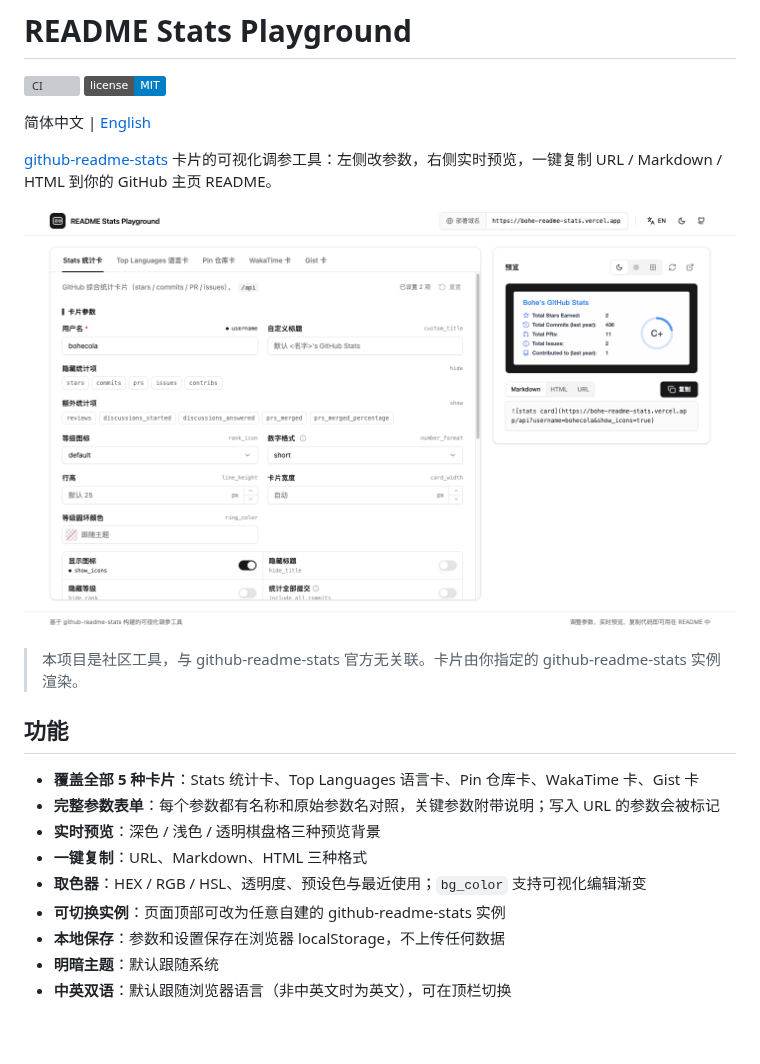
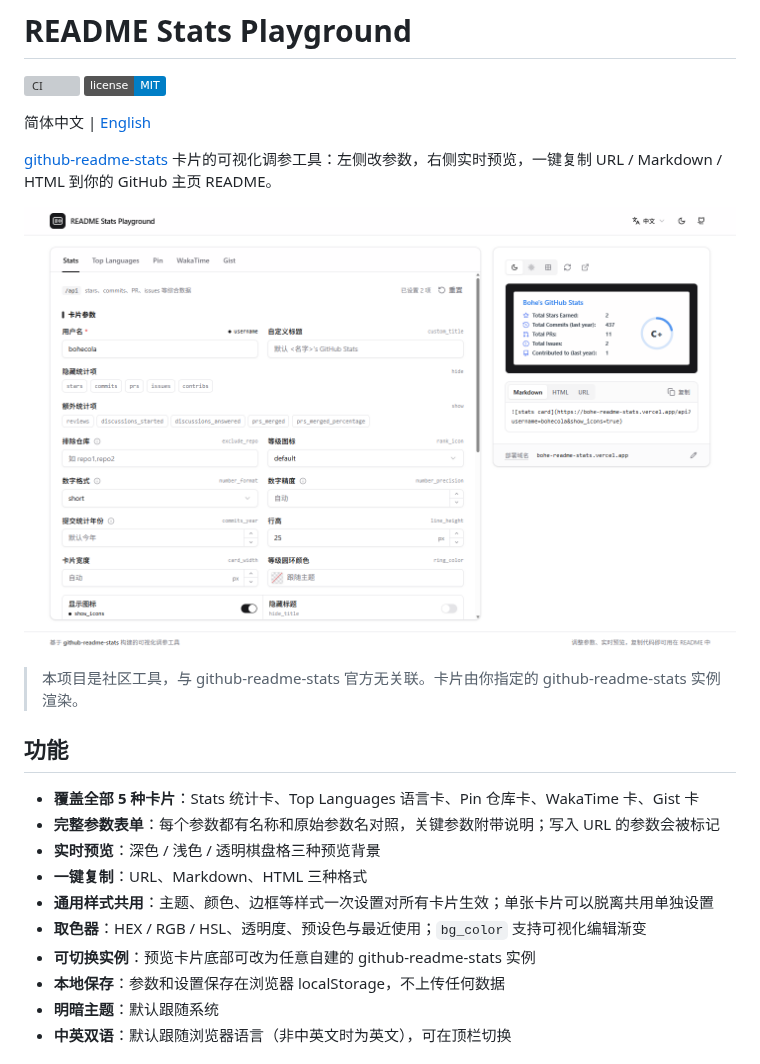
Before and after one commit to bohecola/readme-stats-playground, a Markdown page: README.md, the part around one of its changes. GitHub-like rendering; pictures changed too: docs/screenshot.zh-CN.png; badges without logos; blank space fills up the shorter version; grey boxes are pictures that could not be loaded.

```diff
--- a/README.md
+++ b/README.md
@@ -17,8 +17,9 @@
 - **完整参数表单**：每个参数都有名称和原始参数名对照，关键参数附带说明；写入 URL 的参数会被标记
 - **实时预览**：深色 / 浅色 / 透明棋盘格三种预览背景
 - **一键复制**：URL、Markdown、HTML 三种格式
+- **通用样式共用**：主题、颜色、边框等样式一次设置对所有卡片生效；单张卡片可以脱离共用单独设置
 - **取色器**：HEX / RGB / HSL、透明度、预设色与最近使用；`bg_color` 支持可视化编辑渐变
-- **可切换实例**：页面顶部可改为任意自建的 github-readme-stats 实例
+- **可切换实例**：预览卡片底部可改为任意自建的 github-readme-stats 实例
 - **本地保存**：参数和设置保存在浏览器 localStorage，不上传任何数据
 - **明暗主题**：默认跟随系统
 - **中英双语**：默认跟随浏览器语言（非中英文时为英文），可在顶栏切换
```
Also changed, not shown: other parts of README.md (+8 -2 lines), README.en.md (+10 -3 lines), docs/screenshot.png.
